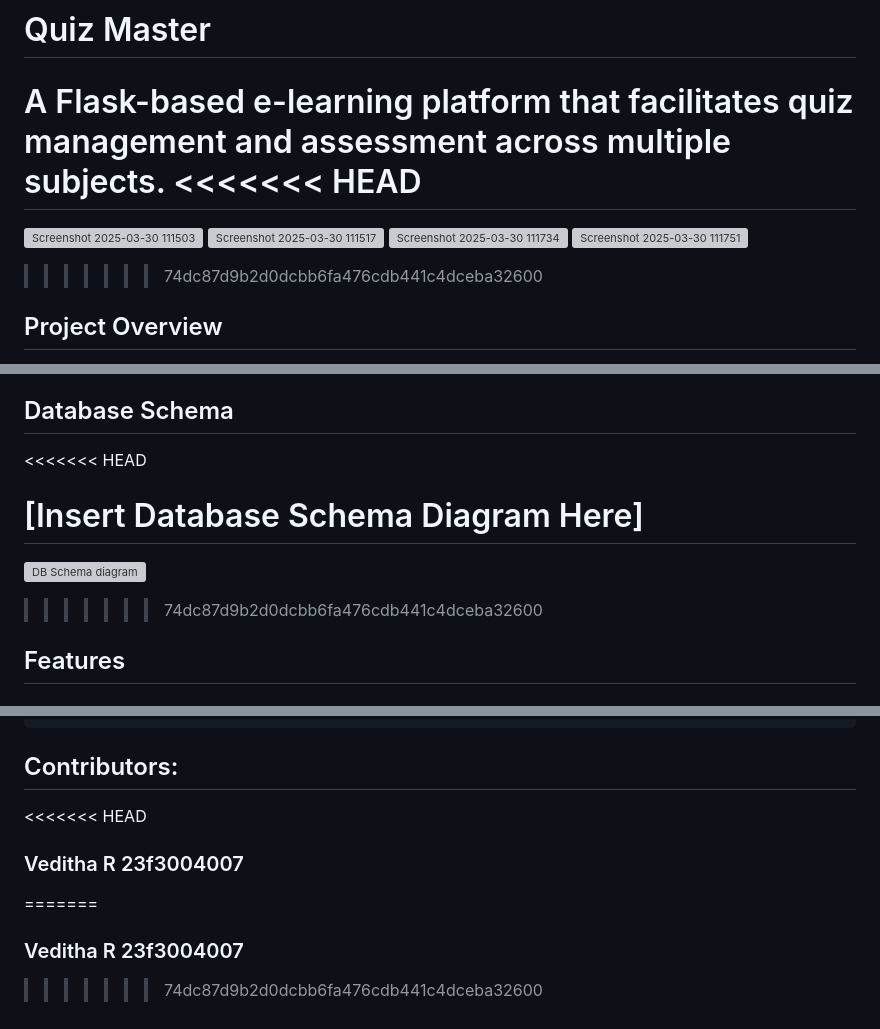
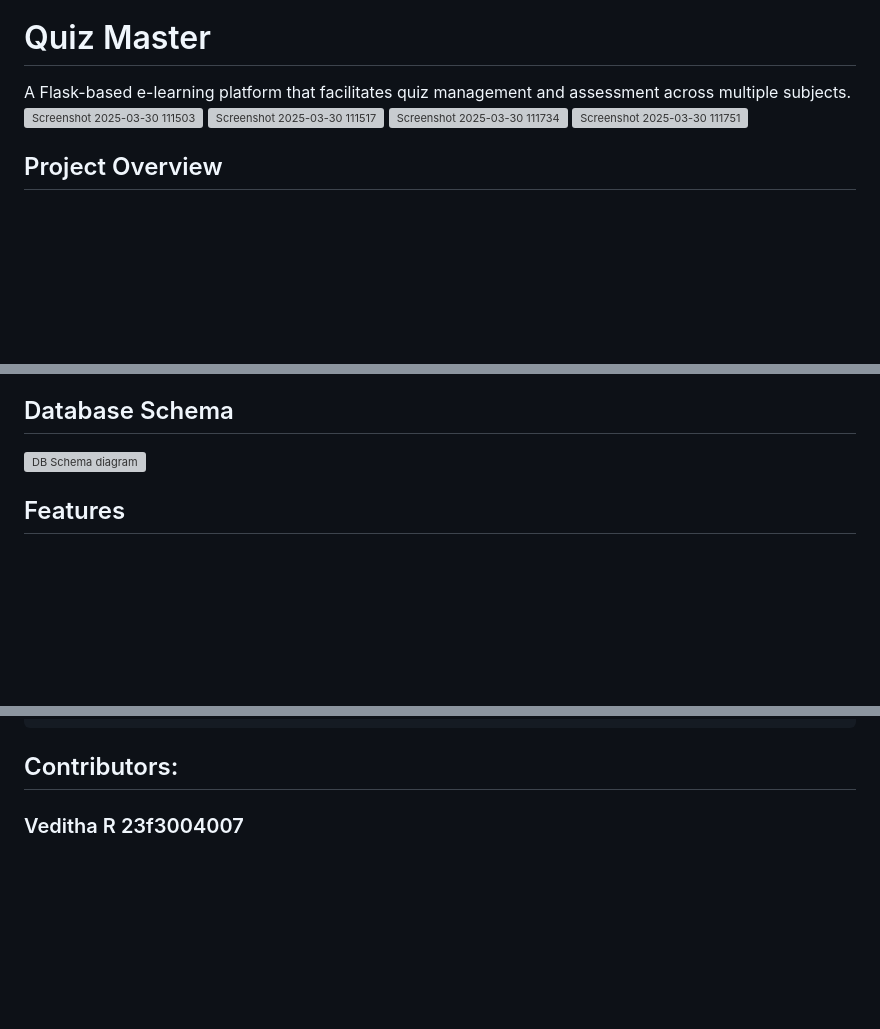
Before and after one commit to 23f3004007/quiz-master-v1, a Markdown page: README.md, 3 parts joined by grey strips. Rendered like a GitHub page; blank space fills up the shorter version; grey boxes are pictures that could not be loaded.

````diff
--- a/README.md
+++ b/README.md
@@ -1,13 +1,11 @@
 # Quiz Master
 
 A Flask-based e-learning platform that facilitates quiz management and assessment across multiple subjects.
-<<<<<<< HEAD
-=======
 ![Screenshot 2025-03-30 111503](https://github.com/user-attachments/assets/28422fba-2c7a-4292-971a-8f17f97a5b59)
 ![Screenshot 2025-03-30 111517](https://github.com/user-attachments/assets/428e998f-03a2-46c3-853e-2b6420956b8c)
 ![Screenshot 2025-03-30 111734](https://github.com/user-attachments/assets/257e1c90-2750-4b03-9428-02cf3b0fe6b2)
 ![Screenshot 2025-03-30 111751](https://github.com/user-attachments/assets/dc8715b0-16e2-43c9-bc70-1f016e274684)
->>>>>>> 74dc87d9b2d0dcbb6fa476cdb441c4dceba32600
+
 
 ## Project Overview
 
@@ -28,15 +26,7 @@ Quiz Master is a web application that enables administrators to create and manag
 - Custom CSS for styling
 
 ## Database Schema
-<<<<<<< HEAD
-
-[Insert Database Schema Diagram Here]
-=======
 ![DB Schema diagram](https://github.com/user-attachments/assets/8695d2e5-c77b-47a4-9806-dbb88f4c90a1)
-
-
->>>>>>> 74dc87d9b2d0dcbb6fa476cdb441c4dceba32600
-
 ## Features
 
 ### Authentication System
@@ -115,8 +105,4 @@ quiz-master-v1/
 └──requirements.txt
 ```
 ## Contributors:
-<<<<<<< HEAD
 ### Veditha R 23f3004007
-=======
-### Veditha R 23f3004007
->>>>>>> 74dc87d9b2d0dcbb6fa476cdb441c4dceba32600
````
